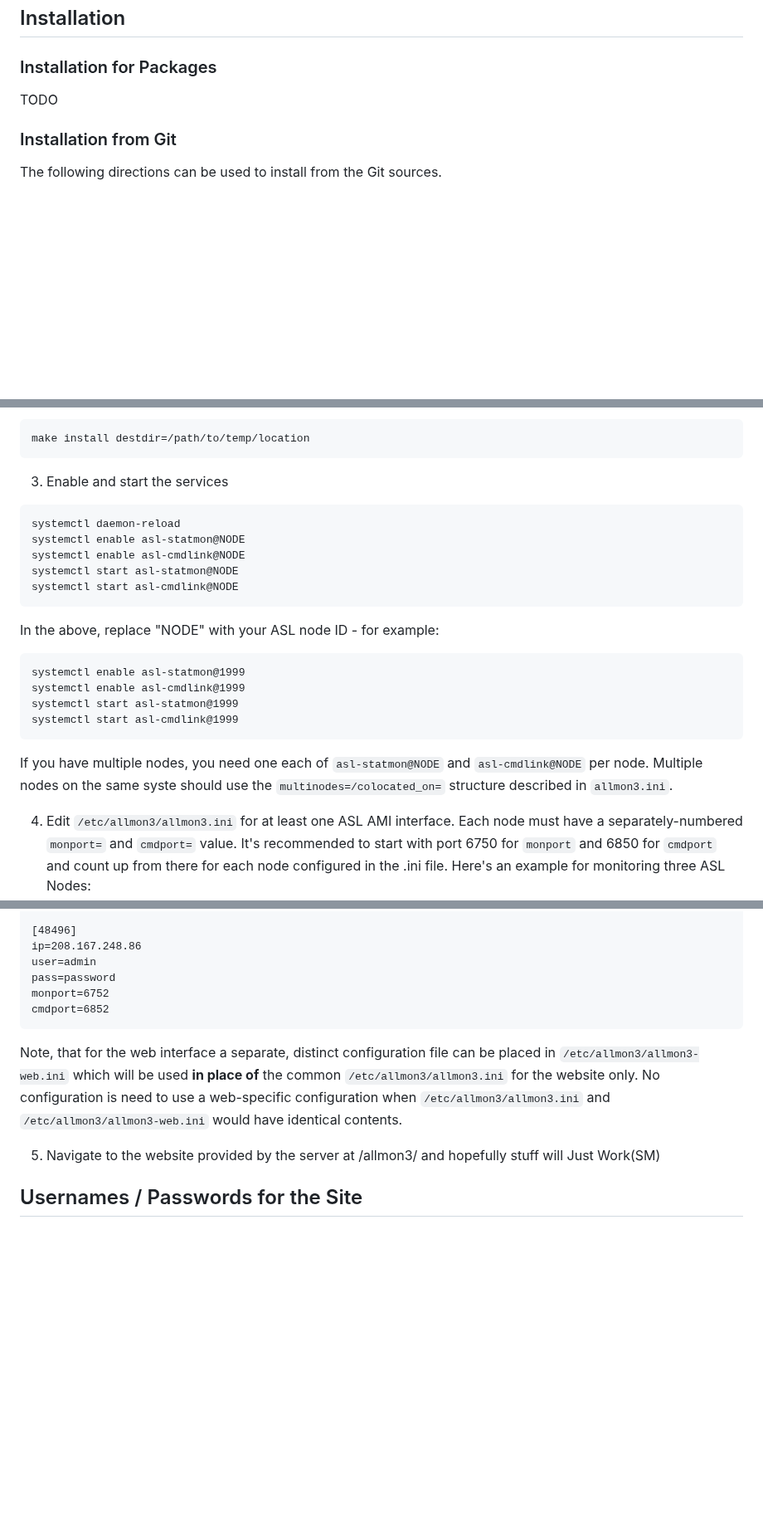
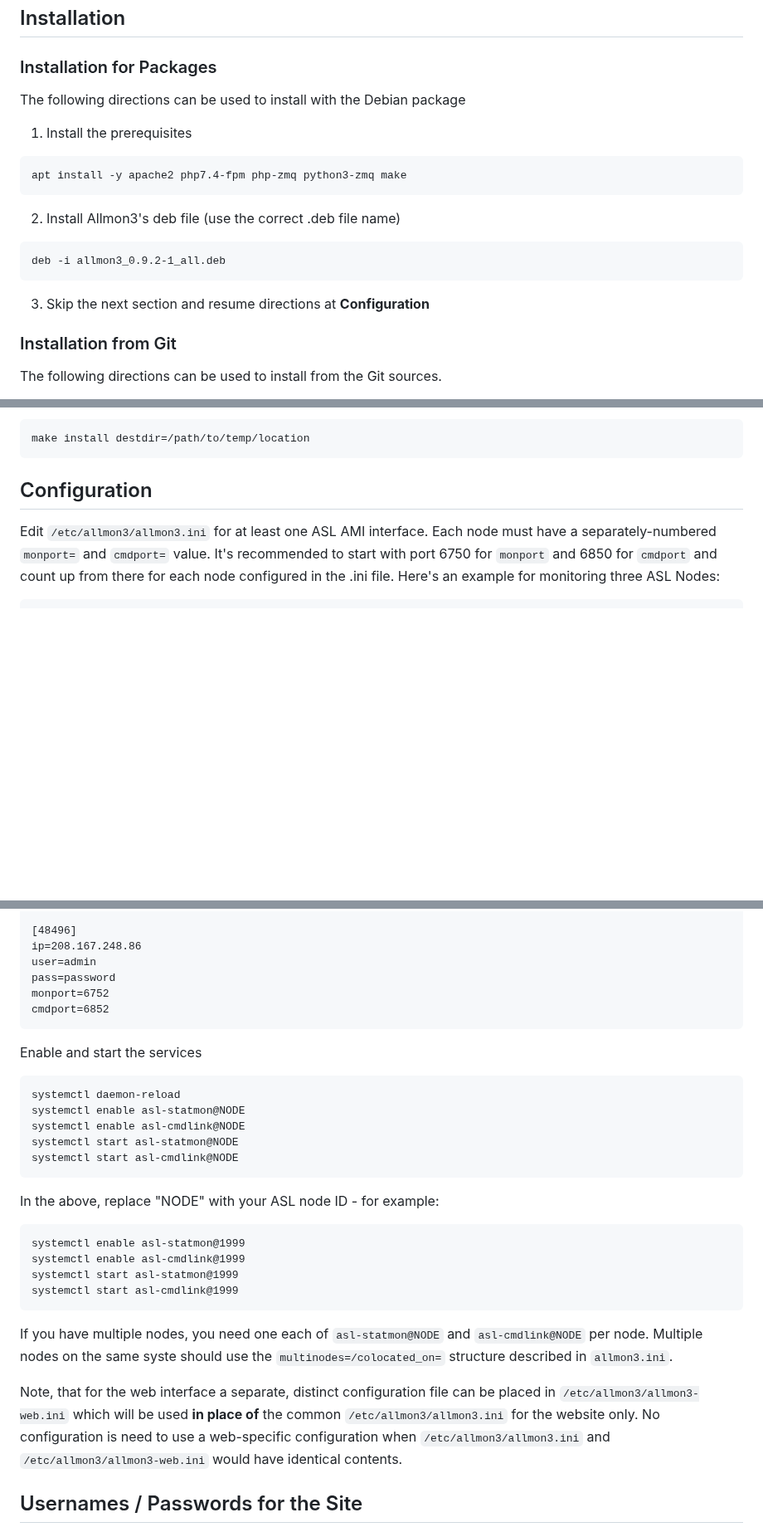
Before and after one commit to AllStarLink/Allmon3, a Markdown page: README.md, 3 parts joined by grey strips. Shown at 83% size. Rendered like a GitHub page; blank space fills up the shorter version.

````diff
--- a/README.md
+++ b/README.md
@@ -35,8 +35,20 @@ packaging and documentation assumes Apache.
 ## Installation
 
 ### Installation for Packages
+The following directions can be used to install with the Debian package
 
-TODO
+1. Install the prerequisites
+
+```
+apt install -y apache2 php7.4-fpm php-zmq python3-zmq make
+```
+
+2. Install Allmon3's deb file (use the correct .deb file name)
+```
+deb -i allmon3_0.9.2-1_all.deb
+```
+
+3. Skip the next section and resume directions at **Configuration**
 
 ### Installation from Git
 The following directions can be used to install from the Git sources.
@@ -101,27 +113,9 @@ For example:
 make install destdir=/path/to/temp/location
 ```
 
-3. Enable and start the services
-```
-systemctl daemon-reload
-systemctl enable asl-statmon@NODE
-systemctl enable asl-cmdlink@NODE
-systemctl start asl-statmon@NODE
-systemctl start asl-cmdlink@NODE
-```
+## Configuration
 
-In the above, replace "NODE" with your ASL node ID - for example:
-
-```
-systemctl enable asl-statmon@1999
-systemctl enable asl-cmdlink@1999
-systemctl start asl-statmon@1999
-systemctl start asl-cmdlink@1999
-```
-
-If you have multiple nodes, you need one each of `asl-statmon@NODE` and `asl-cmdlink@NODE` per node. Multiple nodes on the same syste should use the `multinodes=/colocated_on=` structure described in `allmon3.ini`.
-
-4. Edit `/etc/allmon3/allmon3.ini` for at least one ASL AMI interface. Each node
+Edit `/etc/allmon3/allmon3.ini` for at least one ASL AMI interface. Each node
 must have a separately-numbered `monport=` and `cmdport=` value. It's recommended
 to start with port 6750 for `monport` and 6850 for `cmdport`
  and count up from there for each node configured in the .ini file.
@@ -150,15 +144,32 @@ monport=6752
 cmdport=6852
 ```
 
+Enable and start the services
+```
+systemctl daemon-reload
+systemctl enable asl-statmon@NODE
+systemctl enable asl-cmdlink@NODE
+systemctl start asl-statmon@NODE
+systemctl start asl-cmdlink@NODE
+```
+
+In the above, replace "NODE" with your ASL node ID - for example:
+
+```
+systemctl enable asl-statmon@1999
+systemctl enable asl-cmdlink@1999
+systemctl start asl-statmon@1999
+systemctl start asl-cmdlink@1999
+```
+
+If you have multiple nodes, you need one each of `asl-statmon@NODE` and `asl-cmdlink@NODE` per node. Multiple nodes on the same syste should use the `multinodes=/colocated_on=` structure described in `allmon3.ini`.
+
 Note, that for the web interface a separate, distinct configuration file
 can be placed in `/etc/allmon3/allmon3-web.ini`
 which will be used **in place of** the common `/etc/allmon3/allmon3.ini`
 for the website only. No configuration is need to use a web-specific
 configuration when `/etc/allmon3/allmon3.ini` and `/etc/allmon3/allmon3-web.ini`
 would have identical contents.
-
-5. Navigate to the website provided by the server at /allmon3/
-and hopefully stuff will Just Work(SM)
 
 ## Usernames / Passwords for the Site
 Usernames and passwords are stored in the `api/passwords.php` file in
````
Also changed, not shown: other parts of README.md (+67 -1 lines).
